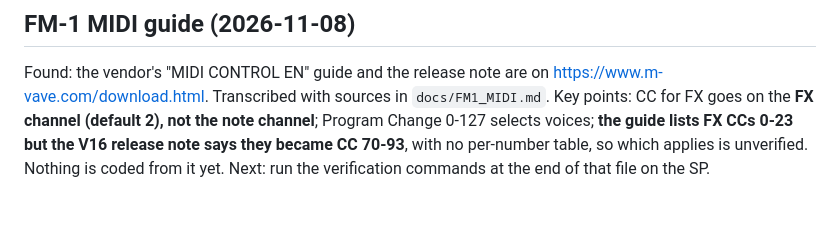
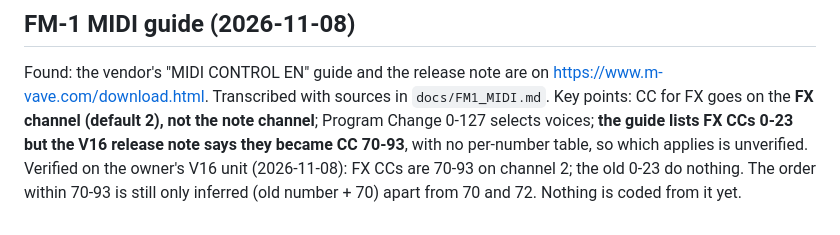
Before and after one commit to Headstone-Hills/hill-apps, a Markdown page: hilldaw-rs/HANDOFF-RUST.md, the part around the change. Rendered like a GitHub page.

```diff
--- a/hilldaw-rs/HANDOFF-RUST.md
+++ b/hilldaw-rs/HANDOFF-RUST.md
@@ -145,4 +145,4 @@ Install on the SP: binary to `/mnt/sdcard/ports/hilldaw/hilldaw`, `ports/HillDAW
 
 Found: the vendor's "MIDI CONTROL EN" guide and the release note are on <https://www.m-vave.com/download.html>. Transcribed with sources in `docs/FM1_MIDI.md`.
 Key points: CC for FX goes on the **FX channel (default 2), not the note channel**; Program Change 0-127 selects voices; **the guide lists FX CCs 0-23 but the V16 release note says they became CC 70-93**, with no per-number table, so which applies is unverified.
-Nothing is coded from it yet. Next: run the verification commands at the end of that file on the SP.
+Verified on the owner's V16 unit (2026-11-08): FX CCs are 70-93 on channel 2; the old 0-23 do nothing. The order within 70-93 is still only inferred (old number + 70) apart from 70 and 72. Nothing is coded from it yet.
```
Also changed, not shown: hilldaw-rs/docs/FM1_MIDI.md (+16 -2 lines).
